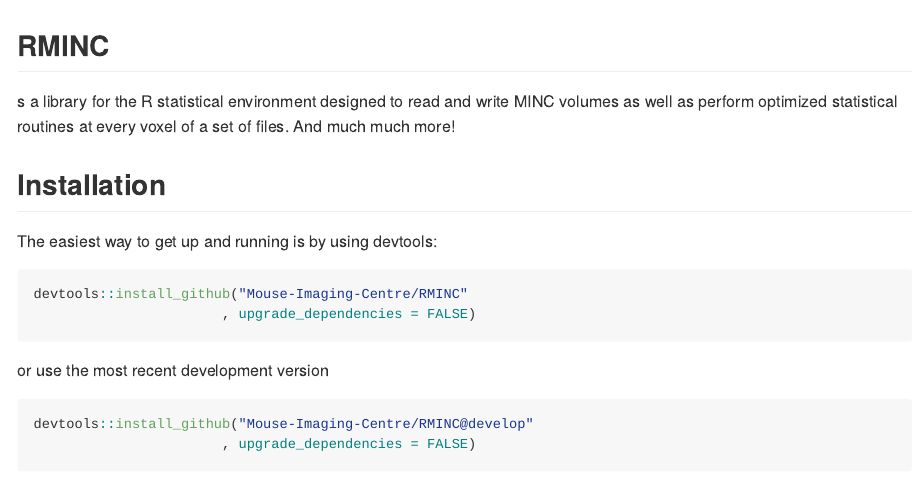
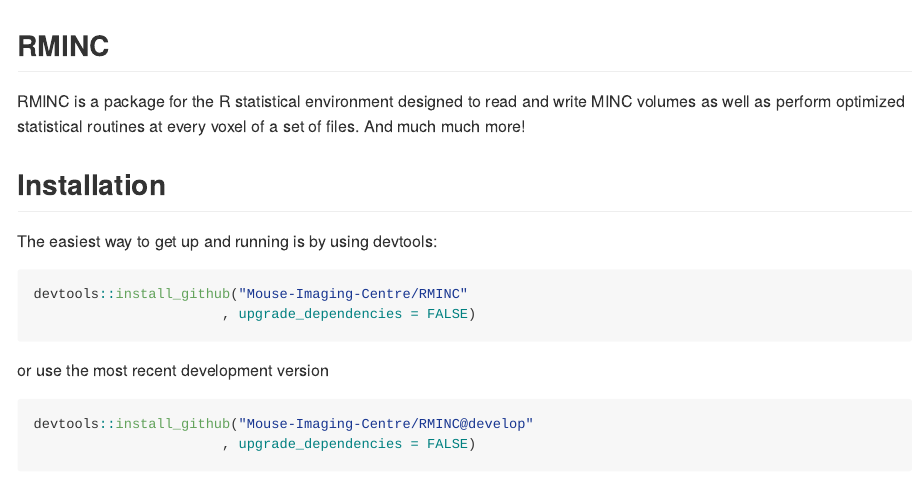
Before and after one commit to Mouse-Imaging-Centre/RMINC, an R Markdown document (index.Rmd): the page in a window 1100 px wide, from its top. Rendered offline with R 4.5, knitr and Pandoc, with nearby package versions; long lines of code are wrapped.

Commit message:
Add Nick to authors, fix a couple typos

```diff
--- a/index.Rmd
+++ b/index.Rmd
@@ -4,7 +4,7 @@
 
 ## RMINC
 
-s a library for the R statistical environment designed to read and write MINC volumes as well as perform optimized statistical routines at every voxel of a set of files. And much much more!
+RMINC is a package for the R statistical environment designed to read and write MINC volumes as well as perform optimized statistical routines at every voxel of a set of files. And much much more!
 
 ## Installation
 
```
Also changed, not shown: 3 other files.
